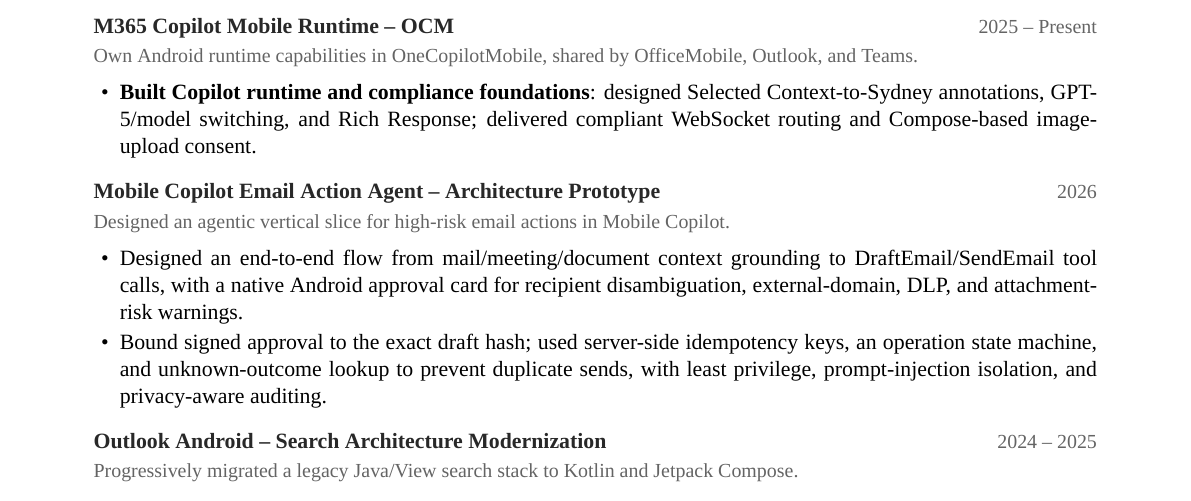
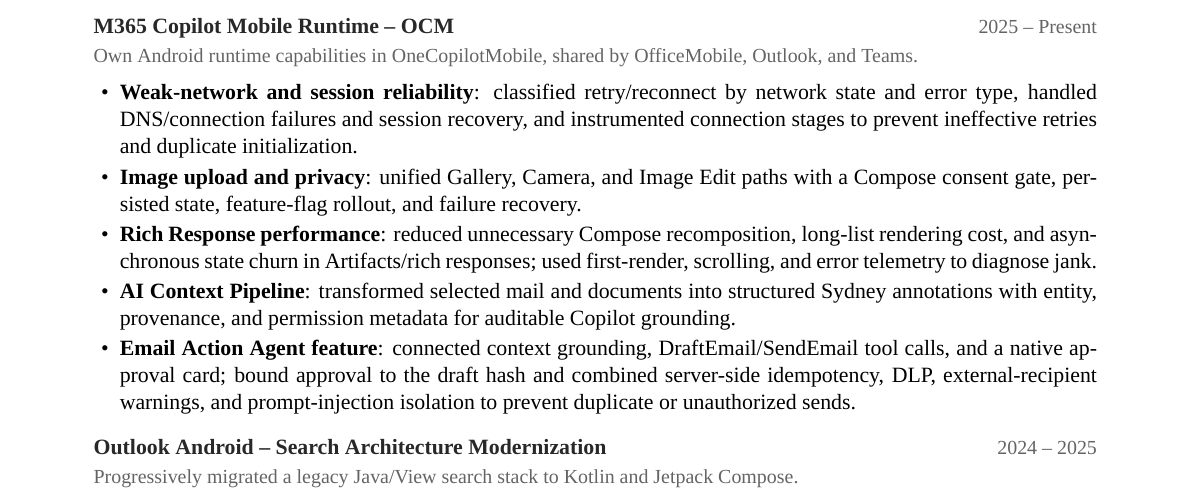
Before and after one commit to szylover/resume, a LaTeX CV (resume_en.tex): part of page 1 of 2, cut so that both start at the same text. Compiled offline with XeLaTeX; a missing font is replaced by an installed copy or a similar font.

Commit message:
Clarify OCM engineering features

```diff
--- a/resume_en.tex
+++ b/resume_en.tex
@@ -105,14 +105,11 @@
 \cventry{M365 Copilot Mobile Runtime -- OCM}{2025 -- Present}
 {Own Android runtime capabilities in OneCopilotMobile, shared by OfficeMobile, Outlook, and Teams.}
 \begin{itemize}
-  \item \textbf{Built Copilot runtime and compliance foundations}: designed Selected Context-to-Sydney annotations, GPT-5/model switching, and Rich Response; delivered compliant WebSocket routing and Compose-based image-upload consent.
-\end{itemize}
-
-\cventry{Mobile Copilot Email Action Agent -- Architecture Prototype}{2026}
-{Designed an agentic vertical slice for high-risk email actions in Mobile Copilot.}
-\begin{itemize}
-  \item Designed an end-to-end flow from mail/meeting/document context grounding to DraftEmail/SendEmail tool calls, with a native Android approval card for recipient disambiguation, external-domain, DLP, and attachment-risk warnings.
-  \item Bound signed approval to the exact draft hash; used server-side idempotency keys, an operation state machine, and unknown-outcome lookup to prevent duplicate sends, with least privilege, prompt-injection isolation, and privacy-aware auditing.
+  \item \textbf{Weak-network and session reliability}: classified retry/reconnect by network state and error type, handled DNS/connection failures and session recovery, and instrumented connection stages to prevent ineffective retries and duplicate initialization.
+  \item \textbf{Image upload and privacy}: unified Gallery, Camera, and Image Edit paths with a Compose consent gate, persisted state, feature-flag rollout, and failure recovery.
+  \item \textbf{Rich Response performance}: reduced unnecessary Compose recomposition, long-list rendering cost, and asynchronous state churn in Artifacts/rich responses; used first-render, scrolling, and error telemetry to diagnose jank.
+  \item \textbf{AI Context Pipeline}: transformed selected mail and documents into structured Sydney annotations with entity, provenance, and permission metadata for auditable Copilot grounding.
+  \item \textbf{Email Action Agent feature}: connected context grounding, DraftEmail/SendEmail tool calls, and a native approval card; bound approval to the draft hash and combined server-side idempotency, DLP, external-recipient warnings, and prompt-injection isolation to prevent duplicate or unauthorized sends.
 \end{itemize}
 
 \cventry{Outlook Android -- Search Architecture Modernization}{2024 -- 2025}
```
Also changed, not shown: resume.tex (+5 -8 lines), resume.pdf, resume_en.pdf.
